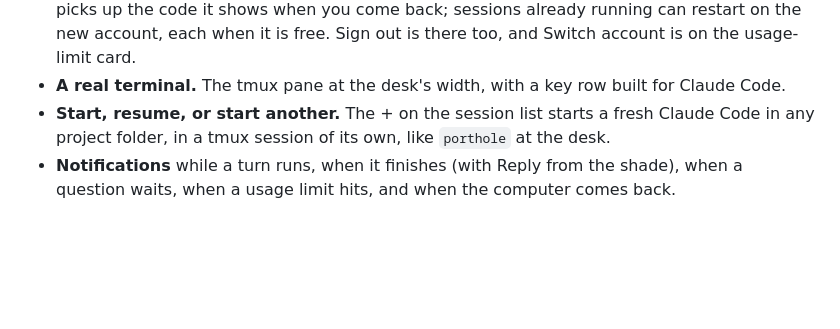
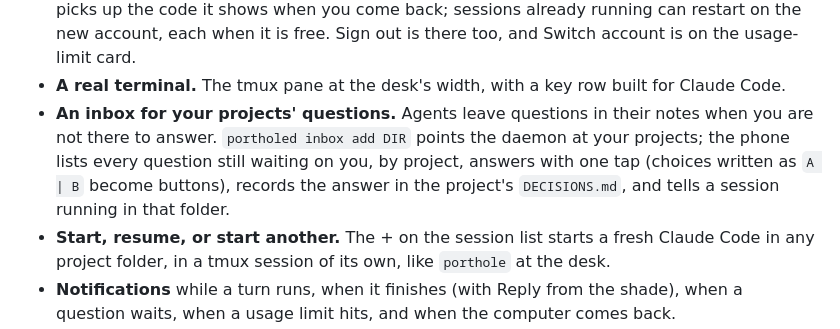
Before and after one commit to ShrimpScript/porthole, a Markdown page: README.md, the part around the change. GitHub-like rendering; blank space fills up the shorter version.

Commit message:
List the inbox among what the phone can do

```diff
--- a/README.md
+++ b/README.md
@@ -40,6 +40,11 @@ between your phone and your computer.
   usage-limit card.
 - **A real terminal.** The tmux pane at the desk's width, with a key row built for
   Claude Code.
+- **An inbox for your projects' questions.** Agents leave questions in their notes when you
+  are not there to answer. `portholed inbox add DIR` points the daemon at your projects; the
+  phone lists every question still waiting on you, by project, answers with one tap (choices
+  written as `A | B` become buttons), records the answer in the project's `DECISIONS.md`, and
+  tells a session running in that folder.
 - **Start, resume, or start another.** The + on the session list starts a fresh Claude Code in
   any project folder, in a tmux session of its own, like `porthole` at the desk.
 - **Notifications** while a turn runs, when it finishes (with Reply from the shade), when a
```
